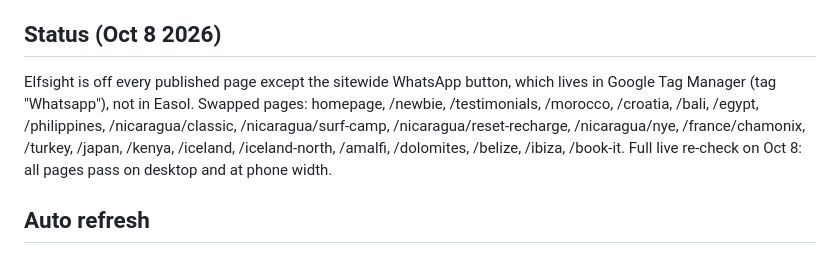
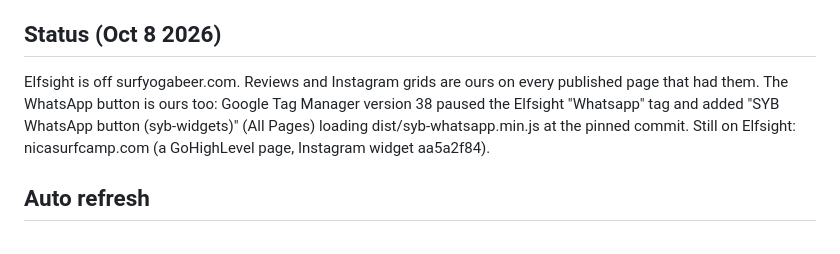
Before and after one commit to mantas-crypto/syb-widgets, a Markdown page: README.md, the part around the change. GitHub-like rendering.

Commit message:
README: WhatsApp button now ours (GTM v38)
Co-Authored-By: Claude Opus 5.5 <noreply@anthropic.com>
Claude-Session: https://claude.ai/code/session_0192NZGFHrarrkJ5BFWYW9Q8

```diff
--- a/README.md
+++ b/README.md
@@ -39,11 +39,10 @@ surfyogabeer.com/belize runs the Instagram grid (data-tag="sybbelize", added Oct
 
 ## Status (Oct 8 2026)
 
-Elfsight is off every published page except the sitewide WhatsApp button, which lives in Google Tag Manager
-(tag "Whatsapp"), not in Easol. Swapped pages: homepage, /newbie, /testimonials, /morocco, /croatia, /bali, /egypt,
-/philippines, /nicaragua/classic, /nicaragua/surf-camp, /nicaragua/reset-recharge, /nicaragua/nye, /france/chamonix,
-/turkey, /japan, /kenya, /iceland, /iceland-north, /amalfi, /dolomites, /belize, /ibiza, /book-it.
-Full live re-check on Oct 8: all pages pass on desktop and at phone width.
+Elfsight is off surfyogabeer.com. Reviews and Instagram grids are ours on every published page that had them.
+The WhatsApp button is ours too: Google Tag Manager version 38 paused the Elfsight "Whatsapp" tag and added
+"SYB WhatsApp button (syb-widgets)" (All Pages) loading dist/syb-whatsapp.min.js at the pinned commit.
+Still on Elfsight: nicasurfcamp.com (a GoHighLevel page, Instagram widget aa5a2f84).
 
 ## Auto refresh
 
```
